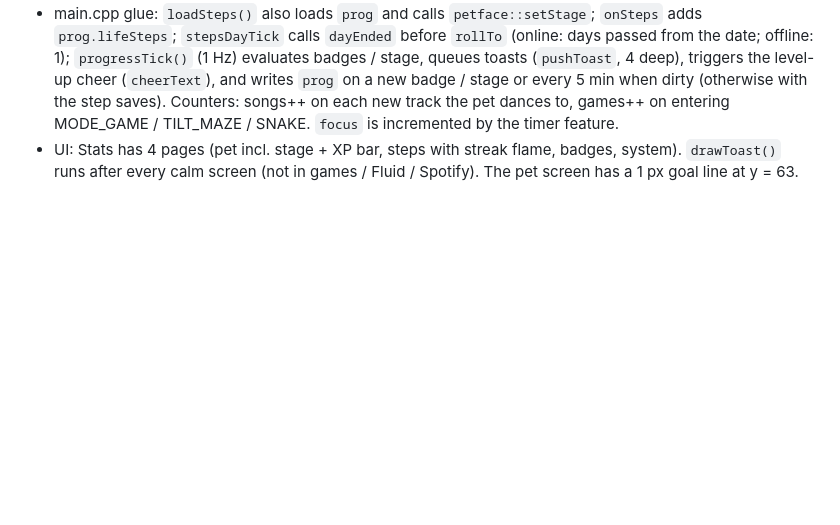
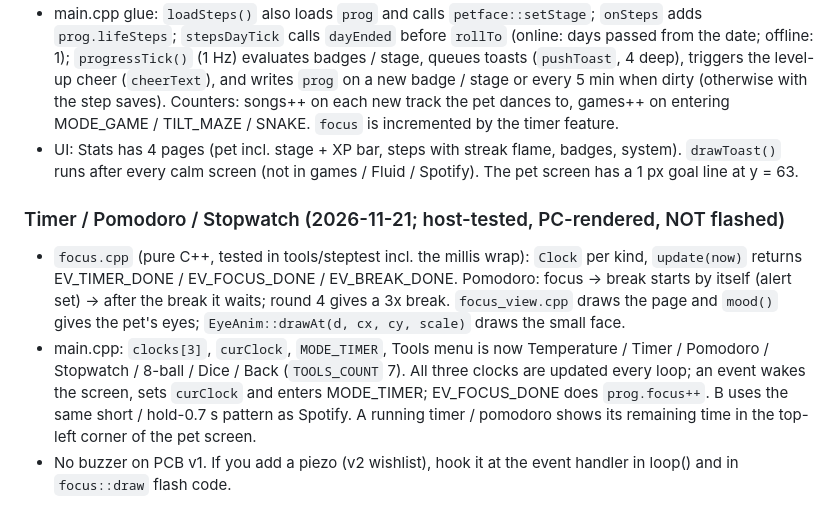
Before and after one commit to Salmon10k/Pocketpet.esp32c3, a Markdown page: HANDOFF.md, the part around the change. Rendered like a GitHub page; blank space fills up the shorter version.

```diff
--- a/HANDOFF.md
+++ b/HANDOFF.md
@@ -386,3 +386,8 @@ Salman reported that everything on `main` as of `c3b04dd` (Music pet, the 8 game
 - `progress.cpp` (pure C++, tested in tools/steptest): `Data` (lifeSteps, songs, games, focus, badges mask, bestDay, streak, bestStreak) saved as NVS blob `prog` (magic "PRG2"); `xp()`, `stage()` (0 / 300 / 1200 / 3000 / 7000), 16 `Badge`s, `evaluate()` returns newly earned bits, `goalReached()` (streak++ once a day), `dayEnded(goalMet, daysPassed)` (reset on a missed goal or gap).
 - main.cpp glue: `loadSteps()` also loads `prog` and calls `petface::setStage`; `onSteps` adds `prog.lifeSteps`; `stepsDayTick` calls `dayEnded` before `rollTo` (online: days passed from the date; offline: 1); `progressTick()` (1 Hz) evaluates badges / stage, queues toasts (`pushToast`, 4 deep), triggers the level-up cheer (`cheerText`), and writes `prog` on a new badge / stage or every 5 min when dirty (otherwise with the step saves). Counters: songs++ on each new track the pet dances to, games++ on entering MODE_GAME / TILT_MAZE / SNAKE. `focus` is incremented by the timer feature.
 - UI: Stats has 4 pages (pet incl. stage + XP bar, steps with streak flame, badges, system). `drawToast()` runs after every calm screen (not in games / Fluid / Spotify). The pet screen has a 1 px goal line at y = 63.
+
+### Timer / Pomodoro / Stopwatch (2026-11-21; host-tested, PC-rendered, NOT flashed)
+- `focus.cpp` (pure C++, tested in tools/steptest incl. the millis wrap): `Clock` per kind, `update(now)` returns EV_TIMER_DONE / EV_FOCUS_DONE / EV_BREAK_DONE. Pomodoro: focus -> break starts by itself (alert set) -> after the break it waits; round 4 gives a 3x break. `focus_view.cpp` draws the page and `mood()` gives the pet's eyes; `EyeAnim::drawAt(d, cx, cy, scale)` draws the small face.
+- main.cpp: `clocks[3]`, `curClock`, `MODE_TIMER`, Tools menu is now Temperature / Timer / Pomodoro / Stopwatch / 8-ball / Dice / Back (`TOOLS_COUNT` 7). All three clocks are updated every loop; an event wakes the screen, sets `curClock` and enters MODE_TIMER; EV_FOCUS_DONE does `prog.focus++`. B uses the same short / hold-0.7 s pattern as Spotify. A running timer / pomodoro shows its remaining time in the top-left corner of the pet screen.
+- No buzzer on PCB v1. If you add a piezo (v2 wishlist), hook it at the event handler in loop() and in `focus::draw` flash code.
```
Also changed, not shown: README.md (+11 -1 lines), docs/images/focus.png (added), 14 other files.
